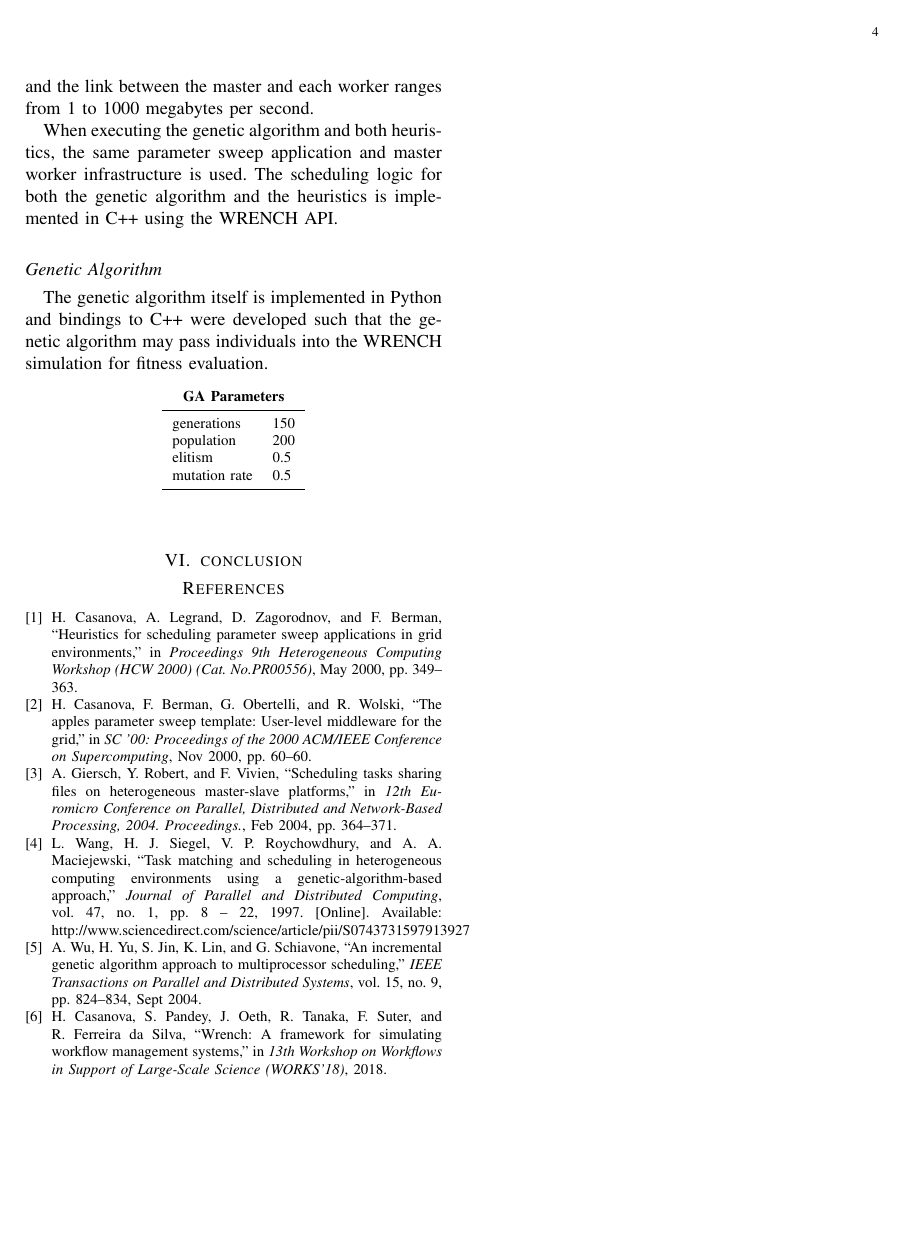
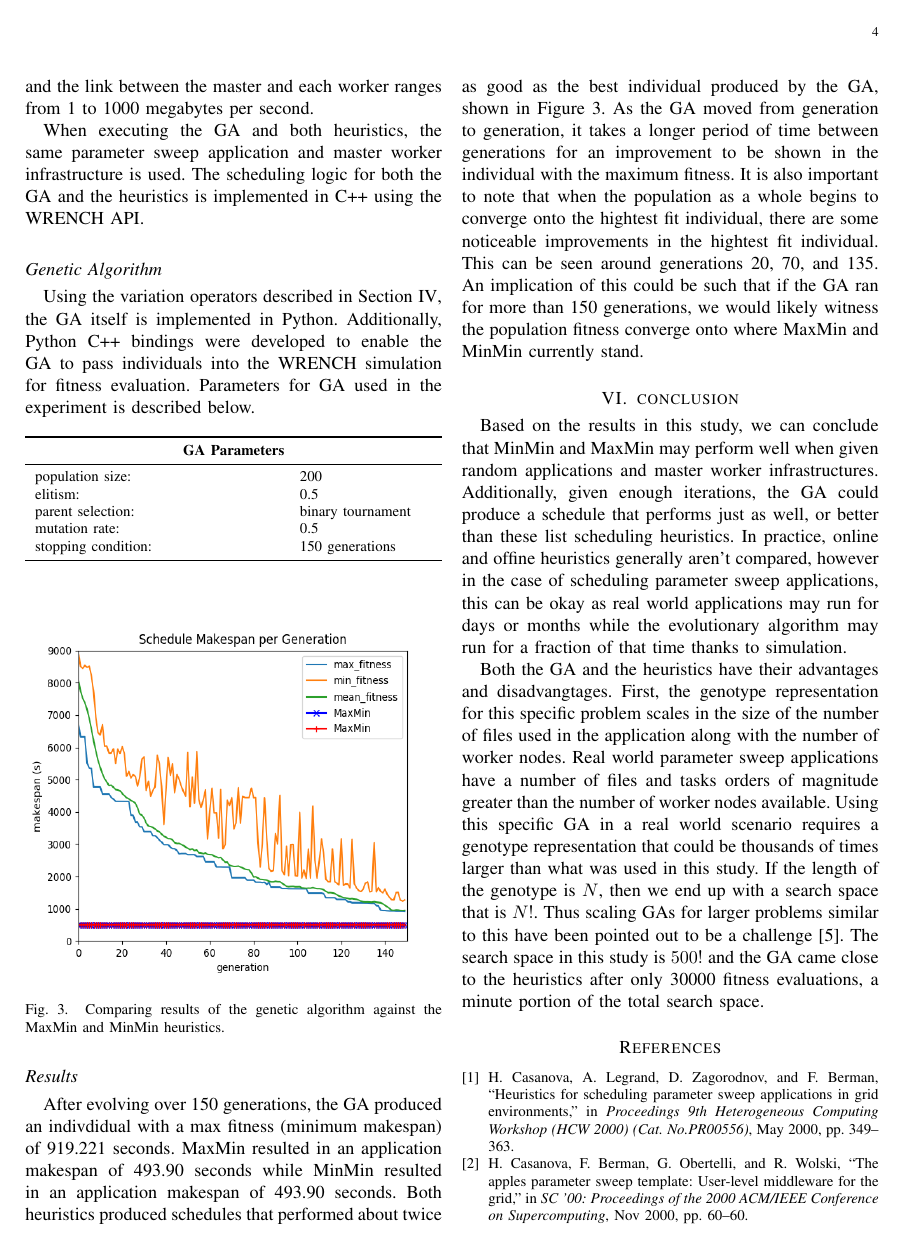
Before and after one commit to ryantanaka/674_final_project_writeup, a LaTeX paper (writeup.tex, which reads conclusion.tex, experimental_details.tex): page 4 of 4 before the commit and page 4 of 5 after it. Compiled offline with pdfLaTeX.

Commit message:
almost done

```diff
--- a/conclusion.tex
+++ b/conclusion.tex
@@ -1,2 +1,24 @@
 \section{conclusion}
 \label{sec:conclusion}
+Based on the results in this study, we can conclude that MinMin and MaxMin
+may perform well when given random applications and master worker
+infrastructures. Additionally, given enough iterations, the GA could
+produce a schedule that performs just as well, or better than these
+list scheduling heuristics. In practice, online and offine heuristics
+generally aren't compared, however in the case of scheduling parameter
+sweep applications, this can be okay as real world applications may run
+for days or months while the evolutionary algorithm may run for a fraction
+of that time thanks to simulation.
+
+Both the GA and the heuristics have their advantages and disadvangtages. First,
+the genotype representation for this specific problem scales in the size of
+the number of files used in the application along with the number of worker
+nodes. Real world parameter sweep applications have a number of files and tasks
+orders of magnitude greater than the number of worker nodes available. Using
+this specific GA in a real world scenario requires a genotype representation
+that could be thousands of times larger than what was used in this study.
+If the length of the genotype is $N$, then we end up with a search space
+that is $N!$. Thus scaling GAs for larger problems similar to this have
+been pointed out to be a challenge \cite{wu-incremental-genetic-04}. The search
+space in this study is $500!$ and the GA came close to the heuristics after
+only 30000 fitness evaluations, a minute portion of the total search space.
--- a/experimental_details.tex
+++ b/experimental_details.tex
@@ -11,26 +11,50 @@ generated. Each worker has a compute speed ranging from 1 to 1000 flops per seco
 and the link between the master and each worker ranges from 1 to 1000 megabytes
 per second.
 
-When executing the genetic algorithm and both heuristics, the same parameter
+When executing the GA and both heuristics, the same parameter
 sweep application and master worker infrastructure is used. The scheduling
-logic for both the genetic algorithm and the heuristics is implemented in C++
+logic for both the GA and the heuristics is implemented in C++
 using the WRENCH API.
 
 \subsection*{Genetic Algorithm}
-The genetic algorithm itself is implemented in Python and bindings to C++
-were developed such that the genetic algorithm may pass individuals into the
-WRENCH simulation for fitness evaluation.
+Using the variation operators described in Section~\ref{sec:genetic_algorithm}, the GA itself is implemented in Python.
+Additionally, Python C++ bindings
+were developed to enable the GA to pass individuals into the
+WRENCH simulation for fitness evaluation. Parameters for GA used in the
+experiment is described below.
+\begin{table}[h]
+\begin{tabular*}{\hsize}{l@{\extracolsep{\fill}}llll}
+  \toprule
+  \multicolumn{5}{c}{\textbf{GA Parameters}}      \\
+  \midrule
+  population size:    & 200 \\
+  elitism:            & 0.5 \\
+  parent selection:          & binary tournament \\
+  mutation rate:      & 0.5 \\
+  stopping condition: &150 generations \\
+  \bottomrule
+\end{tabular*}
+\end{table}
 
-\begin{table}[h]
-  \begin{center}
-\begin{tabular}{lllll}
-\multicolumn{5}{c}{\textbf{GA Parameters}}      \\
-\midrule
-generations       & \multicolumn{4}{l}{150}     \\
-population        & \multicolumn{4}{l}{200}     \\
-elitism           & \multicolumn{4}{l}{0.5} \\
-mutation rate     & \multicolumn{4}{l}{0.5} \\
-\bottomrule
-\end{tabular}
-\end{center}
-\end{table}
+\begin{figure}[H]
+  \centering
+  \includegraphics[width=90mm, height=80mm]{figures/results.png}
+  \caption{Comparing results of the genetic algorithm against the MaxMin and MinMin heuristics.}
+  \label{fig:results}
+\end{figure}
+
+\subsection*{Results}
+After evolving over 150 generations, the GA produced an indivdidual with a
+max fitness (minimum makespan) of 919.221 seconds. MaxMin resulted in an
+application makespan of 493.90 seconds while MinMin resulted in an application
+makespan of 493.90 seconds. Both heuristics produced schedules that performed
+about twice as good as the best individual produced by the GA, shown in
+Figure~\ref{fig:results}. As the GA moved from generation to generation, it
+takes a longer period of time between generations for an improvement to be
+shown in the individual with the maximum fitness. It is also important to note
+that when the population as a whole begins to converge onto the hightest fit
+individual, there are some noticeable improvements in the hightest fit
+individual. This can be seen around generations 20, 70, and 135. An implication
+of this could be such that if the GA ran for more than 150 generations, we
+would likely witness the population fitness converge onto where MaxMin and MinMin
+currently stand.
```
Also changed, not shown: figures/results.png (added).
